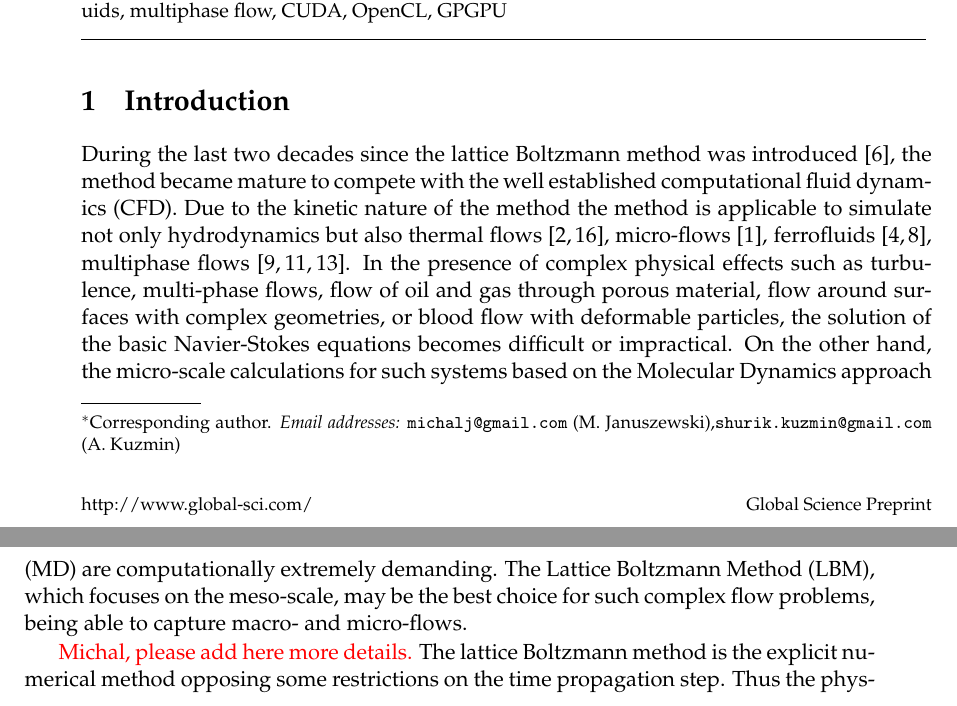
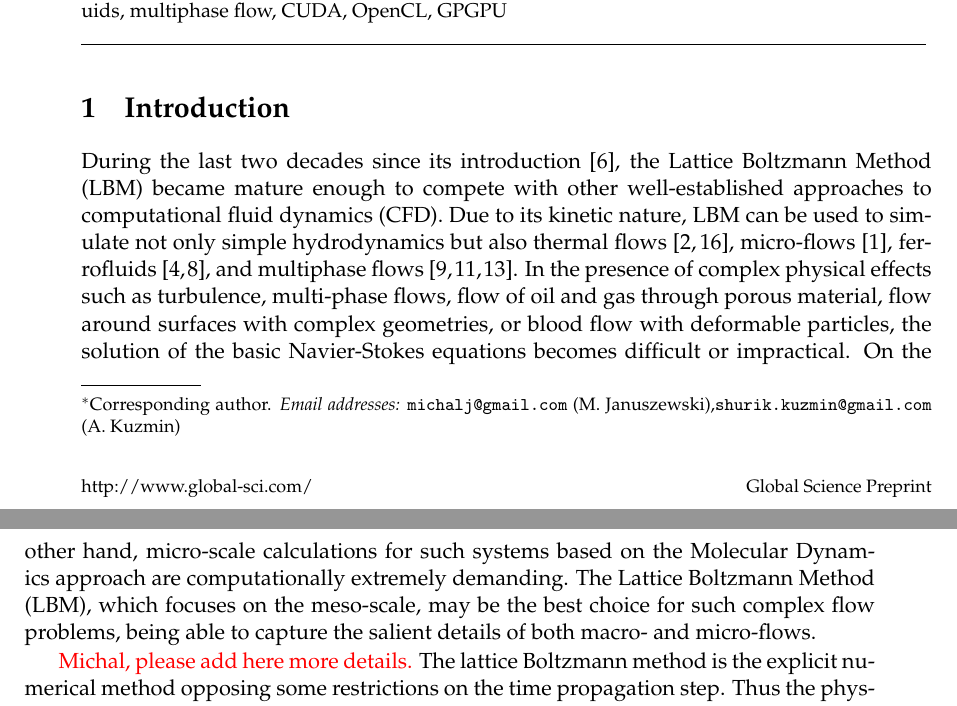
Before and after one commit to shurikkuzmin/BinaryFluidsGPU, a LaTeX document (paper.tex): two parts of pages 1 and 2 of 5, joined at a grey line, cut so that both start at the same text. Compiled offline with pdfLaTeX.

Commit message:
Style fixes in the 1st paragraph.

```diff
--- a/paper.tex
+++ b/paper.tex
@@ -80,19 +80,19 @@ simulations of fluid flows using LB models with NN terms.
 %%%% Start %%%%%%
 \section{Introduction}
 \label{sec:introduction}
-During the last two decades since the lattice Boltzmann method was introduced \cite{mcnamara}, the
-method became mature to compete with the well established computational fluid dynamics (CFD).
-Due to the kinetic nature of the method the method is applicable to simulate not only
+During the last two decades since its introduction \cite{mcnamara}, the Lattice Boltzmann Method (LBM)
+became mature enough to compete with other well-established approaches to computational fluid dynamics (CFD).
+Due to its kinetic nature, LBM can be used to simulate not only simple
 hydrodynamics but also thermal flows \cite{karlin-minimalmodels,yuan-thermal},
-micro-flows \cite{ansumali-small-knudsen}, ferrofluids \cite{rosensweig,kuzmin-aniso},
+micro-flows \cite{ansumali-small-knudsen}, ferrofluids \cite{rosensweig,kuzmin-aniso}, and
 multiphase flows \cite{rothman-color,Shan-chen:extended,swift}. In the presence of complex
 physical effects such as turbulence, multi-phase flows, flow of oil and gas through porous
 material, flow around surfaces with complex geometries, or blood flow with deformable
 particles, the solution of the basic Navier-Stokes equations becomes difficult or
-impractical. On the other hand, the micro-scale calculations for such systems based
-on the  Molecular Dynamics approach (MD) are computationally extremely demanding.
+impractical. On the other hand, micro-scale calculations for such systems based
+on the Molecular Dynamics approach are computationally extremely demanding.
 The Lattice Boltzmann Method (LBM), which focuses on the meso-scale, may be the best
-choice for such complex flow problems, being able to capture macro- and micro-flows.
+choice for such complex flow problems, being able to capture the salient details of both macro- and micro-flows.
 
 {\color{red} Michal, please add here more details.}
 The lattice Boltzmann method is the explicit numerical method opposing some restrictions on the time propagation step. Thus the physical time step corresponding to the numerical time step is relatively small. Performing large-time-scale simulations become unpractical due to the high computational demand. To overcome the problem of the high computational demand the physical problems are calculated with the help of parallel processors of a cluster. The recent years trend is to perform the simulations on Graphical Processing Units (GPUs) which can be viewed as small supercomputers due to the large number of independent threads performing a simulation. The attractive part of simulations on GPUs is the low price (in comparison with clusters) and large performance. Not all the problems are matched to be simulated on parallel machines. However, the lattice Boltzmann method is a perfect match for parallel structure machines as GPUs.
```
